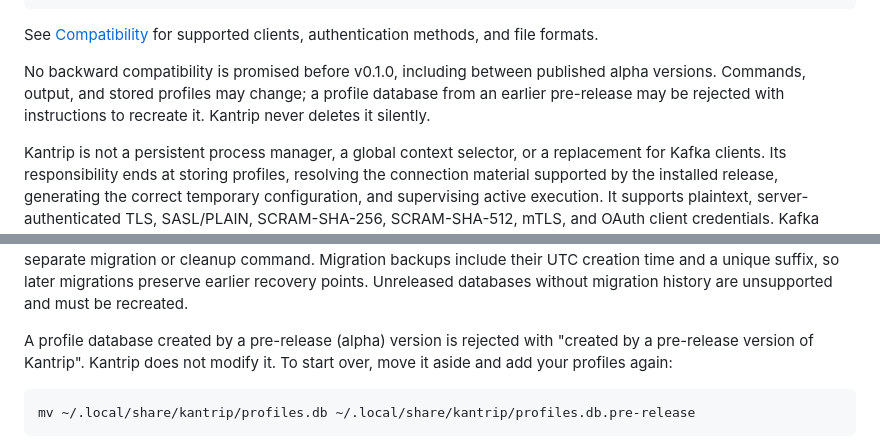
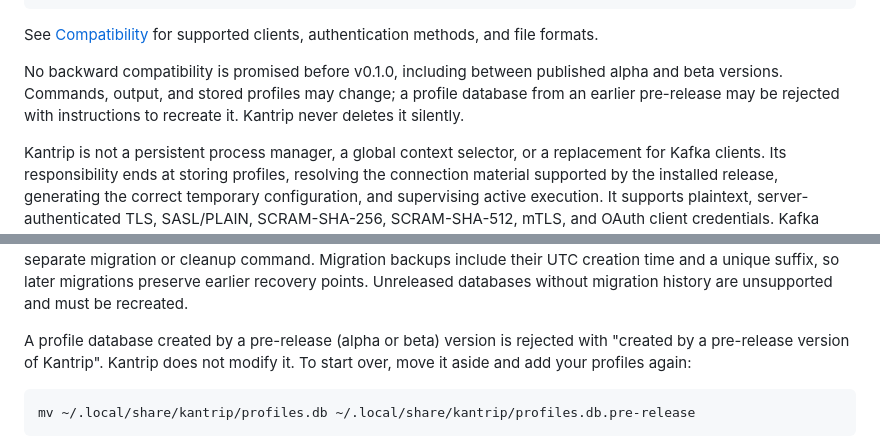
Before and after one commit to sauljabin/kantrip, a Markdown page: USAGE.md, 2 parts joined by grey strips. Rendered like a GitHub page.

````diff
--- a/USAGE.md
+++ b/USAGE.md
@@ -15,9 +15,9 @@ See [Compatibility](COMPATIBILITY.md) for supported clients, authentication
 methods, and file formats.
 
 No backward compatibility is promised before v0.1.0, including between
-published alpha versions. Commands, output, and stored profiles may change; a
-profile database from an earlier pre-release may be rejected with instructions
-to recreate it. Kantrip never deletes it silently.
+published alpha and beta versions. Commands, output, and stored profiles may
+change; a profile database from an earlier pre-release may be rejected with
+instructions to recreate it. Kantrip never deletes it silently.
 
 Kantrip is not a persistent process manager, a global context selector, or a
 replacement for Kafka clients. Its responsibility ends at storing profiles,
@@ -139,9 +139,9 @@ Migration backups include their UTC creation time and a unique suffix, so later
 migrations preserve earlier recovery points. Unreleased databases without
 migration history are unsupported and must be recreated.
 
-A profile database created by a pre-release (alpha) version is rejected with
-"created by a pre-release version of Kantrip". Kantrip does not modify it. To
-start over, move it aside and add your profiles again:
+A profile database created by a pre-release (alpha or beta) version is rejected
+with "created by a pre-release version of Kantrip". Kantrip does not modify it.
+To start over, move it aside and add your profiles again:
 
 ```bash
 mv ~/.local/share/kantrip/profiles.db ~/.local/share/kantrip/profiles.db.pre-release
````
Also changed, not shown: README.md (+3 -3 lines).
